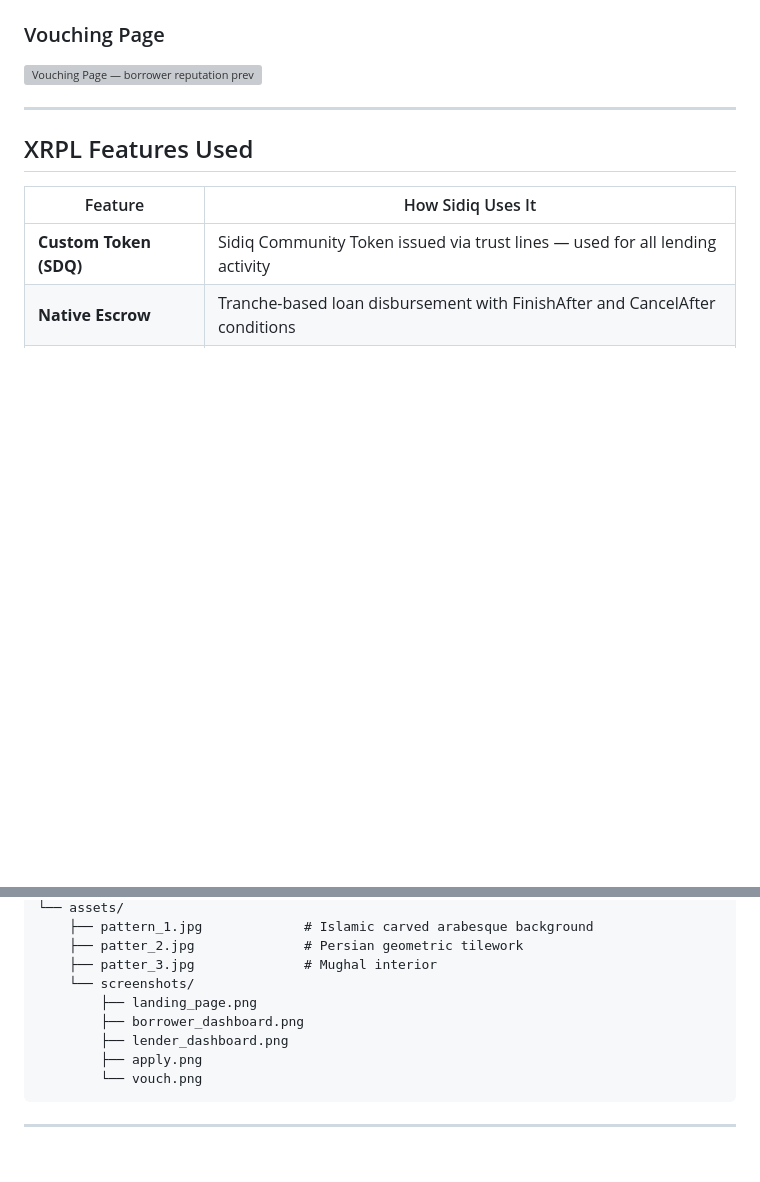
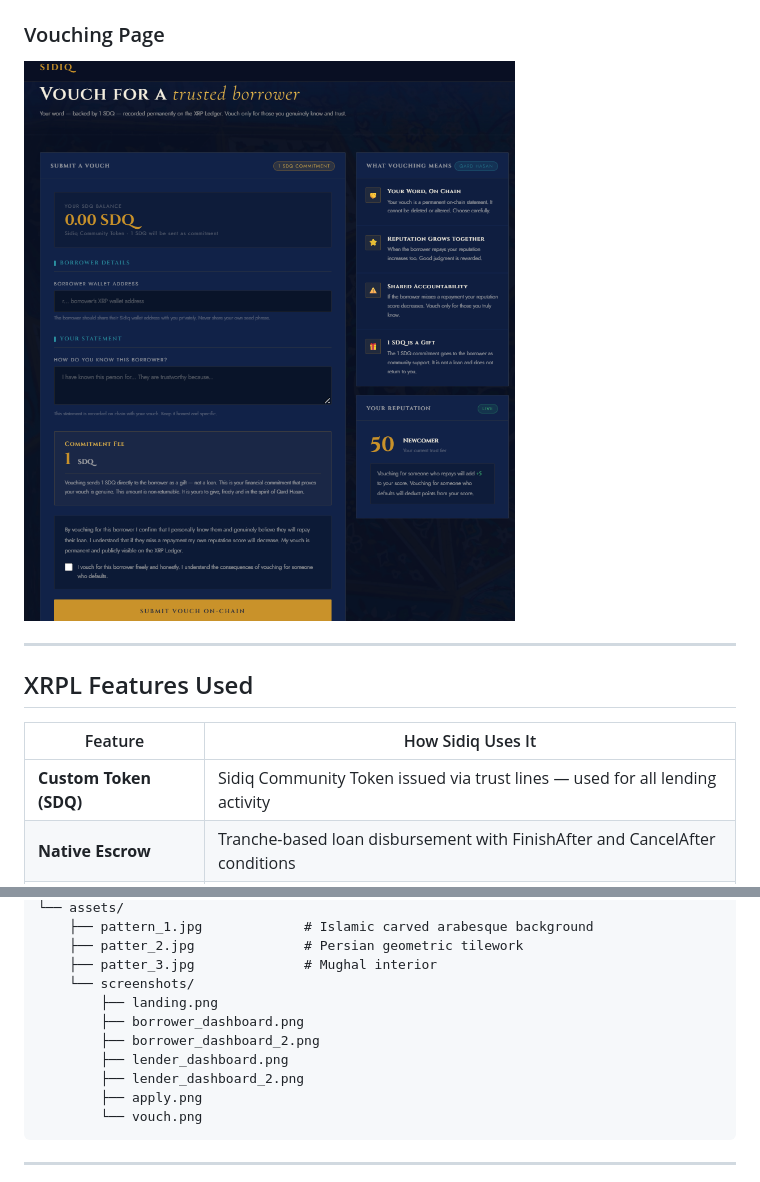
Before and after one commit to madihasiddiqzafar/Sidiq, a Markdown page: README.md, 2 parts joined by grey strips. GitHub-like rendering; blank space fills up the shorter version; grey boxes are pictures that could not be loaded.

````diff
--- a/README.md
+++ b/README.md
@@ -57,6 +59,6 @@ Sidiq brings Qard Hasan on chain. Three pillars:
 
 ### Vouching Page
-![Vouching Page — borrower reputation preview, 1 SDQ commitment, on-chain vouch](assets/screenshots/vouch.png)
+![Vouching Page — borrower reputation preview, 1 SDQ commitment, on-chain vouch](vouch.png)
 
 ---
 
@@ -368,9 +370,11 @@ Sidiq/
     ├── patter_2.jpg              # Persian geometric tilework
     ├── patter_3.jpg              # Mughal interior
     └── screenshots/
-        ├── landing_page.png
+        ├── landing.png
         ├── borrower_dashboard.png
+        ├── borrower_dashboard_2.png
         ├── lender_dashboard.png
+        ├── lender_dashboard_2.png
         ├── apply.png
         └── vouch.png
 ```
````
Also changed, not shown: other parts of README.md (+5 -3 lines).
